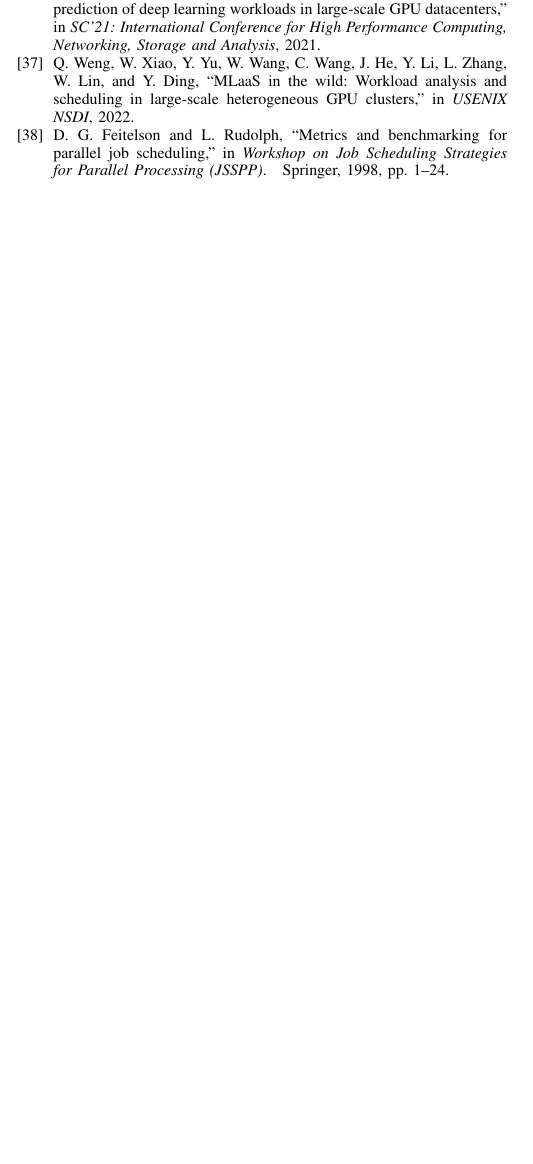
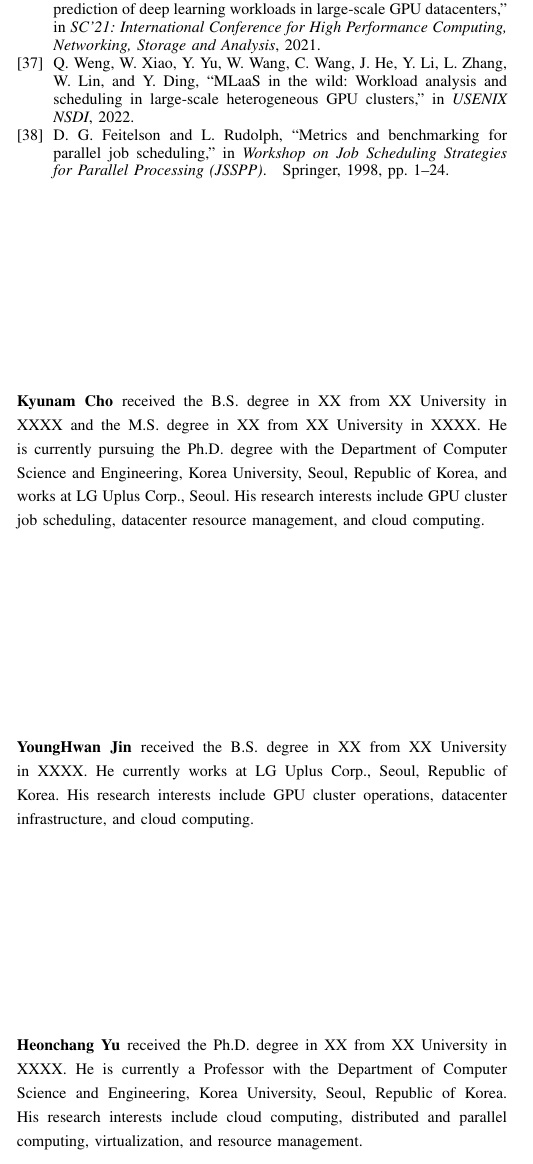
Before and after one commit to mystous/gpu_scheduler, a LaTeX paper (sn-article-en.tex): part of one column of page 12 of 12, cut so that both start at the same text, the shorter picture padded with empty space. Compiled offline with pdfLaTeX.

Commit message:
저자 ORCID·소개 추가(한·영판) — Kyunam Cho(0000-0002-8300-8192)·Heonchang Yu(0000-0003-2216-595X)에 orcidlink 아이콘, 참고문헌 뒤 IEEEbiographynophoto 3인 저자 소개(학위·연도는 XXXX 플레이스홀더, 사진 추가 방법 주석 포함); 컴파일 검증(한 11쪽·영 13쪽)
Co-Authored-By: Claude Fable 5 <noreply@anthropic.com>
Claude-Session: https://claude.ai/code/session_019JRS2YyYUVZ6nW9KJ9bhJF

```diff
--- a/sn-article-en.tex
+++ b/sn-article-en.tex
@@ -22,6 +22,7 @@
 \usepackage{placeins}         % \FloatBarrier — keep figures inside section/bibliography boundaries
 \usepackage{subcaption}       % 2x2 concept diagram (subfigures)
 \usepackage[hidelinks]{hyperref}
+\usepackage{orcidlink}       % author ORCID icons (\orcidlink)
 \AtBeginDocument{\definecolor{tmlcncolor}{cmyk}{0.93,0.59,0.15,0.02}\definecolor{NavyBlue}{RGB}{0,86,125}}
 \def\OJlogo{\vspace{-4pt}}
 \def\seclogo{\vspace{10pt}}
@@ -531,4 +532,20 @@ Disclosure of generative-AI use. Following IEEE recommendations, the authors dis
 \bibliography{sn-bibliography}
 %% if required, the content of .bbl file can be included here once bbl is generated
 %%\input sn-article.bbl
+
+% Author biographies --- to add a photo, replace IEEEbiographynophoto with
+% \begin{IEEEbiography}[{\includegraphics[width=1in,height=1.25in,clip,keepaspectratio]{photo}}]{Name}.
+% Fill in the XXXX/XX placeholders with actual degrees and years.
+\begin{IEEEbiographynophoto}{Kyunam Cho}
+received the B.S. degree in XX from XX University in XXXX and the M.S. degree in XX from XX University in XXXX. He is currently pursuing the Ph.D. degree with the Department of Computer Science and Engineering, Korea University, Seoul, Republic of Korea, and works at LG Uplus Corp., Seoul. His research interests include GPU cluster job scheduling, datacenter resource management, and cloud computing.
+\end{IEEEbiographynophoto}
+
+\begin{IEEEbiographynophoto}{YoungHwan Jin}
+received the B.S. degree in XX from XX University in XXXX. He currently works at LG Uplus Corp., Seoul, Republic of Korea. His research interests include GPU cluster operations, datacenter infrastructure, and cloud computing.
+\end{IEEEbiographynophoto}
+
+\begin{IEEEbiographynophoto}{Heonchang Yu}
+received the Ph.D. degree in XX from XX University in XXXX. He is currently a Professor with the Department of Computer Science and Engineering, Korea University, Seoul, Republic of Korea. His research interests include cloud computing, distributed and parallel computing, virtualization, and resource management.
+\end{IEEEbiographynophoto}
+
 \end{document}
```
Also changed, not shown: sn-article.tex (+18 -1 lines), sn-article-en.tex (2 more changed lines).
